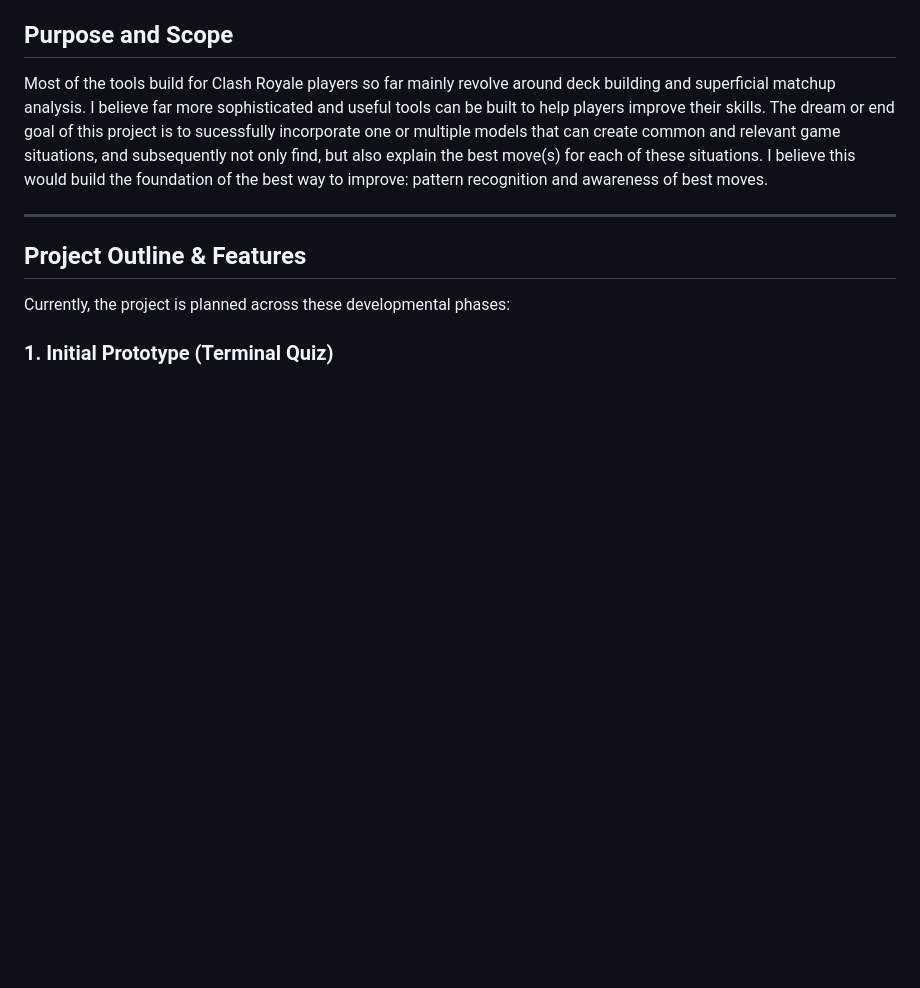
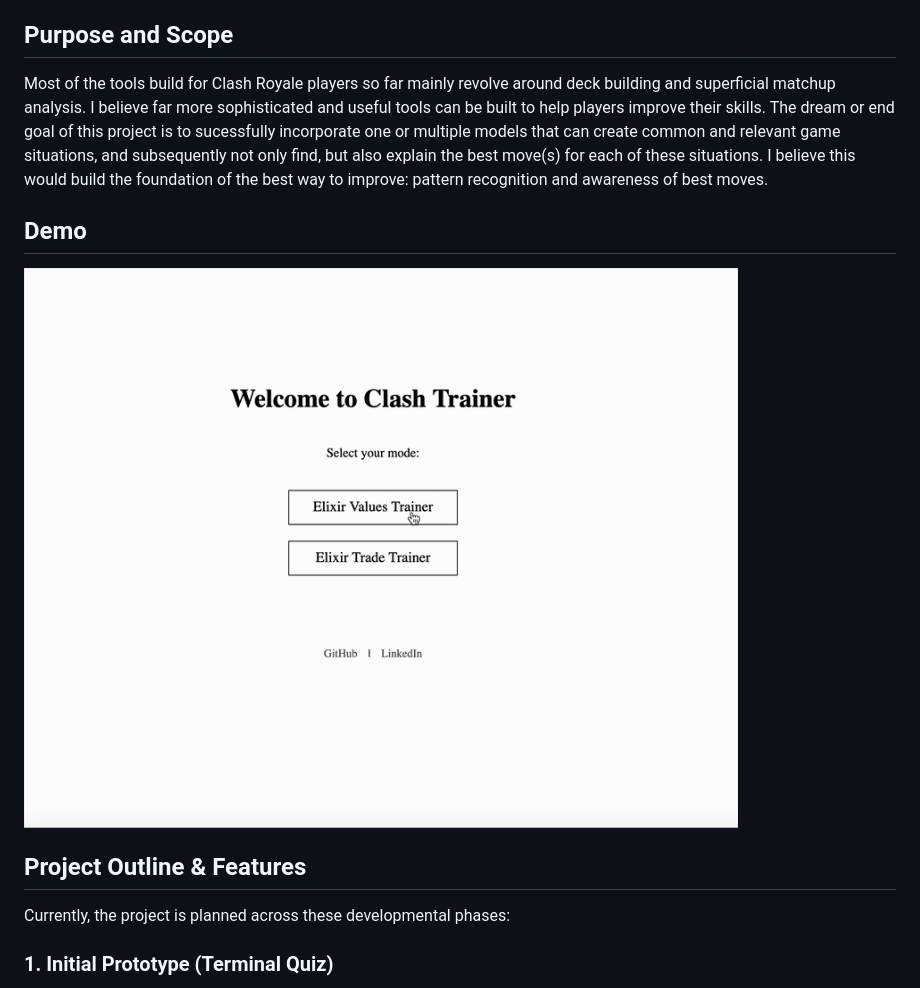
Before and after one commit to benjamindohna/ClashTrainer, a Markdown page: README.md, the part around the change. Drawn GitHub-style; pictures changed too: ClashTrainerDemo.gif (added); blank space fills up the shorter version.

Commit message:
added demo gif to readme

```diff
--- a/README.md
+++ b/README.md
@@ -7,7 +7,8 @@ A simple training tool designed to help players of **Clash Royale** to improve i
 Most of the tools build for Clash Royale players so far mainly revolve around deck building and superficial matchup analysis. I believe far more sophisticated and useful tools can be built to help players improve their skills.
 The dream or end goal of this project is to sucessfully incorporate one or multiple models that can create common and relevant game situations, and subsequently not only find, but also explain the best move(s) for each of these situations. I believe this would build the foundation of the best way to improve: pattern recognition and awareness of best moves.
 
----
+## Demo
+![Demo GIF](ClashTrainerDemo.gif)
 
 ## Project Outline & Features
 
```
